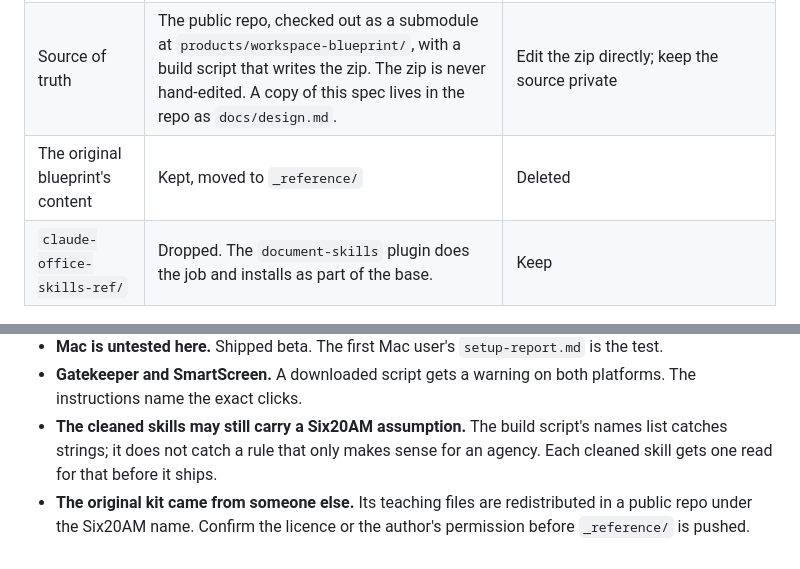
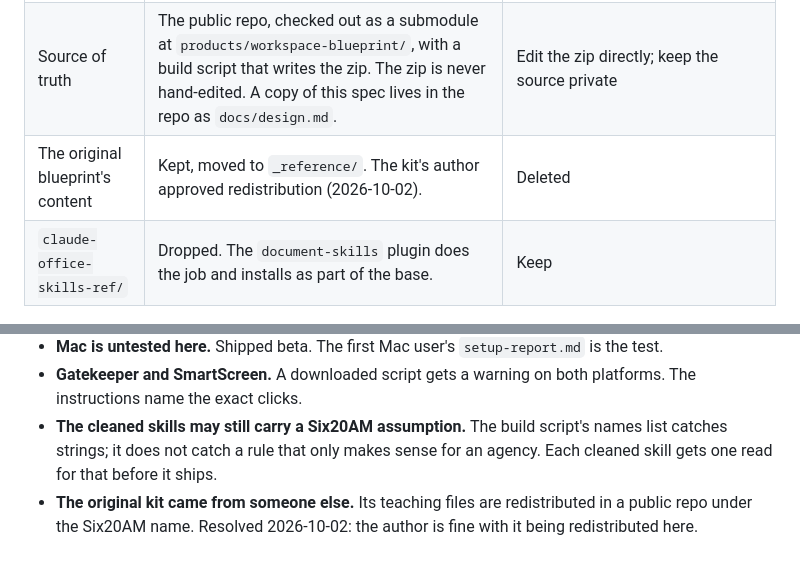
Before and after one commit to six20am/workspace-blueprint, a Markdown page: docs/design.md, 2 parts joined by grey strips. Drawn GitHub-style.

Commit message:
Design doc: the kit's author approved redistribution

```diff
--- a/docs/design.md
+++ b/docs/design.md
@@ -26,7 +26,7 @@ Anyone. The setup does not assume a trade. The four questions decide what gets b
 | Base install | Always the full base: 19 intake tools, the gap-finder skill, three plugins, Claude Code. No per-trade subset. | Install only what the trade needs |
 | Gap handling | A baseline skill that asks before building, every time | Build silently; never build |
 | Source of truth | The public repo, checked out as a submodule at `products/workspace-blueprint/`, with a build script that writes the zip. The zip is never hand-edited. A copy of this spec lives in the repo as `docs/design.md`. | Edit the zip directly; keep the source private |
-| The original blueprint's content | Kept, moved to `_reference/` | Deleted |
+| The original blueprint's content | Kept, moved to `_reference/`. The kit's author approved redistribution (2026-10-02). | Deleted |
 | `claude-office-skills-ref/` | Dropped. The `document-skills` plugin does the job and installs as part of the base. | Keep |
 
 ## The zip
@@ -190,4 +190,4 @@ Same discipline as `tools/workspace-export/` and `tools/roster/`: the output is
 - **Mac is untested here.** Shipped beta. The first Mac user's `setup-report.md` is the test.
 - **Gatekeeper and SmartScreen.** A downloaded script gets a warning on both platforms. The instructions name the exact clicks.
 - **The cleaned skills may still carry a Six20AM assumption.** The build script's names list catches strings; it does not catch a rule that only makes sense for an agency. Each cleaned skill gets one read for that before it ships.
-- **The original kit came from someone else.** Its teaching files are redistributed in a public repo under the Six20AM name. Confirm the licence or the author's permission before `_reference/` is pushed.
+- **The original kit came from someone else.** Its teaching files are redistributed in a public repo under the Six20AM name. Resolved 2026-10-02: the author is fine with it being redistributed here.
```
